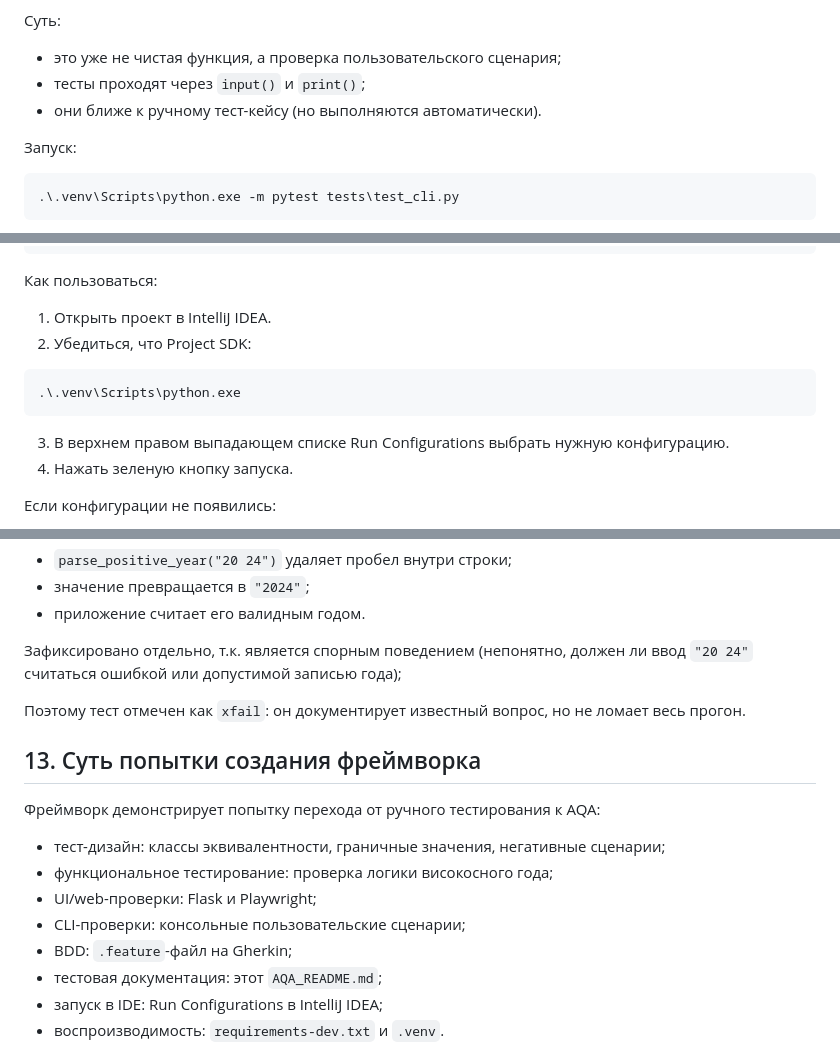
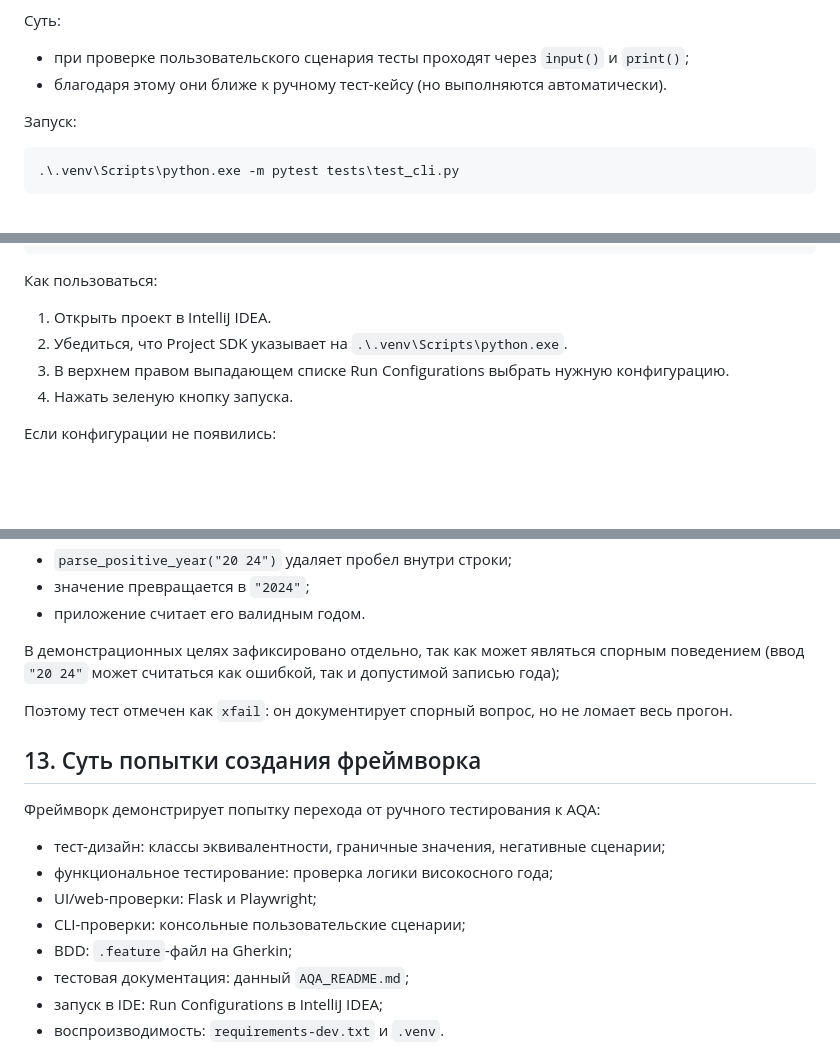
Before and after one commit to ileus-cloud/leap_year_py-vibe-code, a Markdown page: AQA_README.md, 3 parts joined by grey strips. GitHub-like rendering; blank space fills up the shorter version.

````diff
--- a/AQA_README.md
+++ b/AQA_README.md
@@ -200,9 +200,8 @@ tests/test_cli.py
 
 Суть:
 
-- это уже не чистая функция, а проверка пользовательского сценария;
-- тесты проходят через `input()` и `print()`;
-- они ближе к ручному тест-кейсу (но выполняются автоматически).
+- при проверке пользовательского сценария тесты проходят через `input()` и `print()`;
+- благодаря этому они ближе к ручному тест-кейсу (но выполняются автоматически).
 
 Запуск:
 
@@ -356,12 +354,7 @@ Python: run leap_gui.py
 Как пользоваться:
 
 1. Открыть проект в IntelliJ IDEA.
-2. Убедиться, что Project SDK:
-
-```text
-.\.venv\Scripts\python.exe
-```
-
+2. Убедиться, что Project SDK указывает на `.\.venv\Scripts\python.exe`.
 3. В верхнем правом выпадающем списке Run Configurations выбрать нужную конфигурацию.
 4. Нажать зеленую кнопку запуска.
 
@@ -427,10 +420,10 @@ tests/test_input_validation.py
 - значение превращается в `"2024"`;
 - приложение считает его валидным годом.
 
-Зафиксировано отдельно, т.к. является спорным поведением
-(непонятно, должен ли ввод `"20 24"` считаться ошибкой или допустимой записью года);
+В демонстрационных целях зафиксировано отдельно, так как может являться спорным поведением
+(ввод `"20 24"` может считаться как ошибкой, так и допустимой записью года);
 
-Поэтому тест отмечен как `xfail`: он документирует известный вопрос, но не ломает весь прогон.
+Поэтому тест отмечен как `xfail`: он документирует спорный вопрос, но не ломает весь прогон.
 
 
 ## 13. Суть попытки создания фреймворка
@@ -442,7 +435,7 @@ tests/test_input_validation.py
 - UI/web-проверки: Flask и Playwright;
 - CLI-проверки: консольные пользовательские сценарии;
 - BDD: `.feature`-файл на Gherkin;
-- тестовая документация: этот `AQA_README.md`;
+- тестовая документация: данный `AQA_README.md`;
 - запуск в IDE: Run Configurations в IntelliJ IDEA;
 - воспроизводимость: `requirements-dev.txt` и `.venv`.
 
````
Also changed, not shown: other parts of AQA_README.md (+6 -7 lines).
